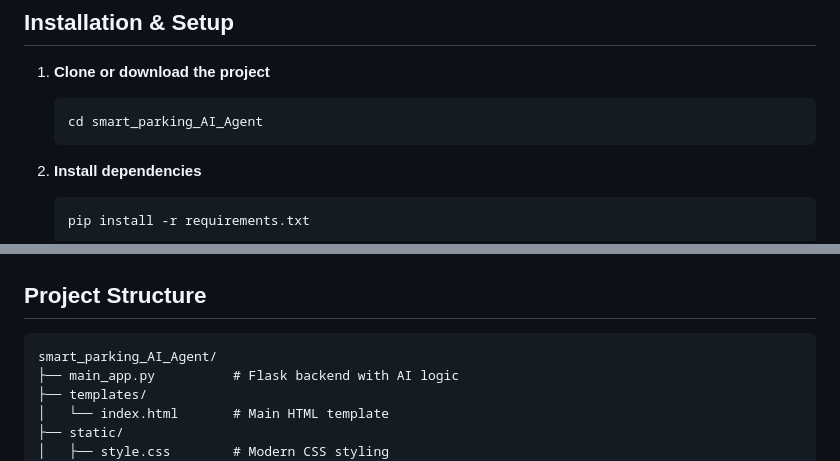
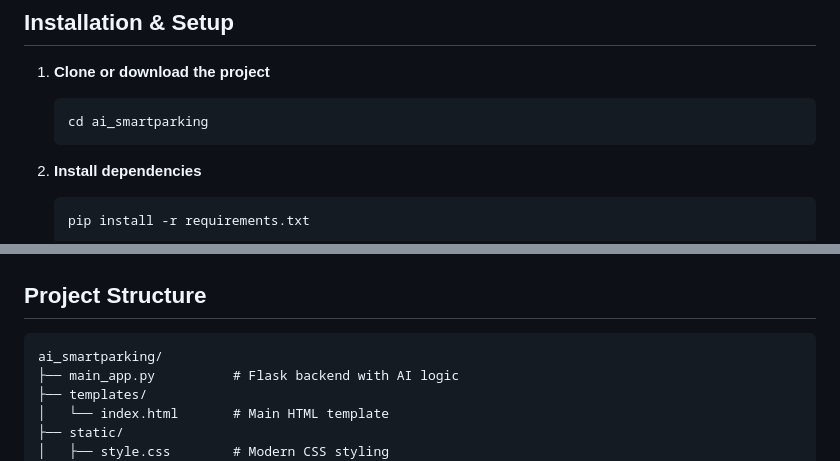
Before and after one commit to sadhanakurmi/ai_smartparking, a Markdown page: README.md, 2 parts joined by grey strips. Drawn GitHub-style.

Commit message:
Update README.md to change directory and project structure references

````diff
--- a/README.md
+++ b/README.md
@@ -36,7 +36,7 @@ A modern web application that uses AI to help users find the best parking spots
 
 1. **Clone or download the project**
    ```bash
-   cd smart_parking_AI_Agent
+   cd ai_smartparking
    ```
 
 2. **Install dependencies**
@@ -57,7 +57,7 @@ A modern web application that uses AI to help users find the best parking spots
 ## Project Structure
 
 ```
-smart_parking_AI_Agent/
+ai_smartparking/
 ├── main_app.py          # Flask backend with AI logic
 ├── templates/
 │   └── index.html       # Main HTML template
````
